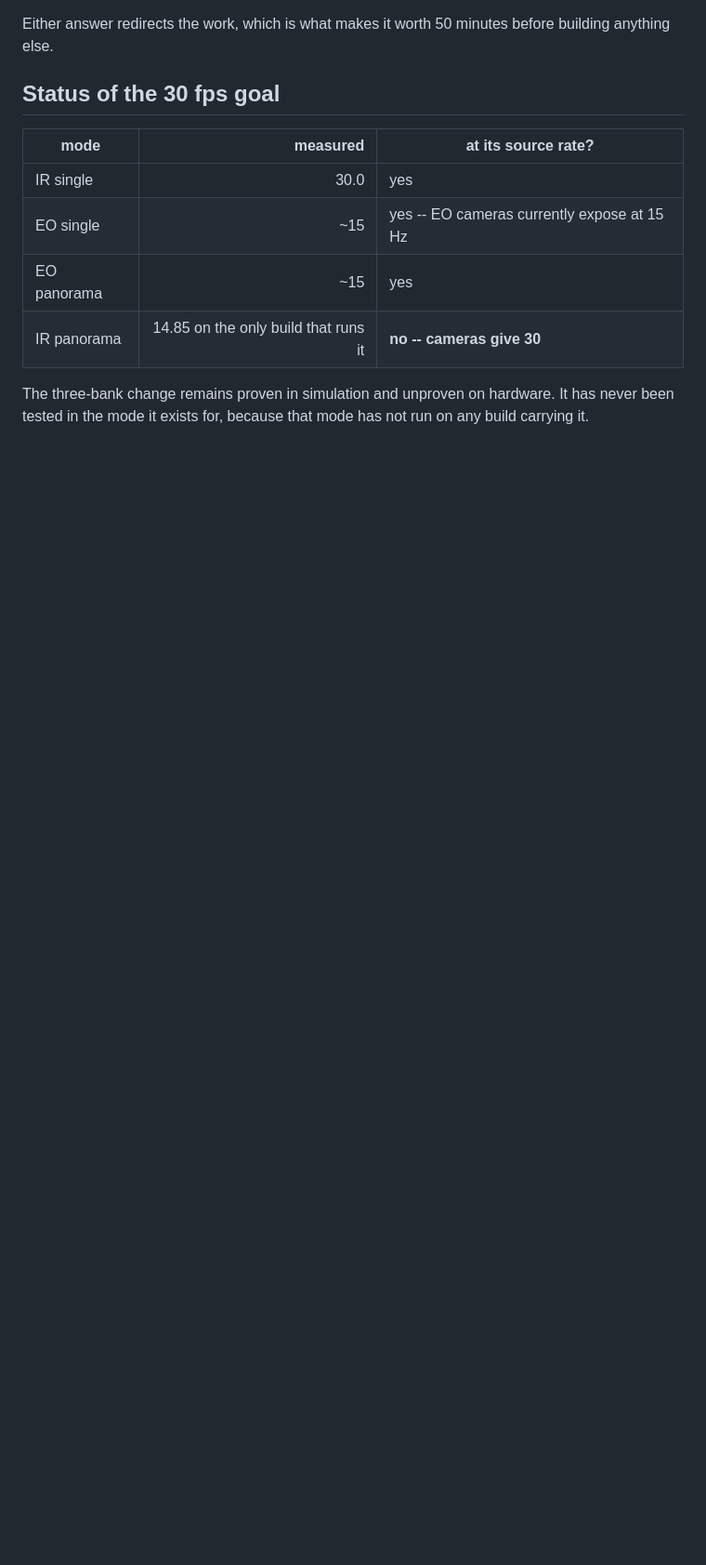
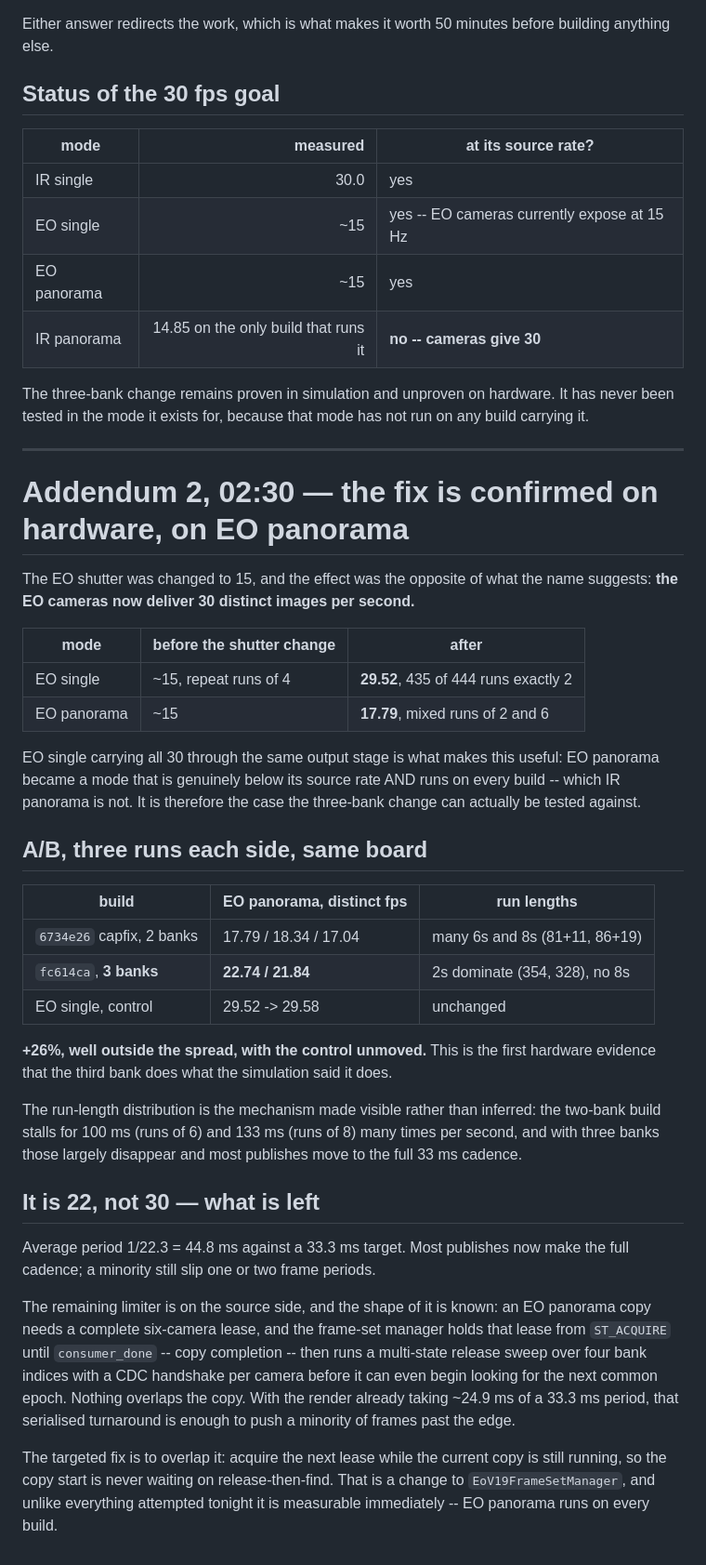
Before and after one commit to auuais/EO_Panorama_V19_M1, a Markdown page: docs/latency/MEASURED_20260820_3BANK.md, the part around the change. Shown at 93% size. GitHub-like rendering; blank space fills up the shorter version.

Commit message:
Confirm the three-bank fix on hardware: EO panorama 17.7 -> 22.3 fps
The EO shutter change made the cameras deliver 30 distinct images per second
(EO single: 29.52, with 435 of 444 repeat runs exactly 2 at a 60 fps grab).
That turned EO panorama into what IR panorama could not be -- a mode genuinely
below its source rate that also runs on every build -- so the three-bank
change finally had something to be tested against.

A/B on the same board, three runs each side:

  6734e26  2 banks   17.79 / 18.34 / 17.04
  fc614ca  3 banks   22.74 / 21.84
  EO single control  29.52 -> 29.58, unchanged

+26%, outside the spread, control unmoved. The run-length profile shows the
mechanism rather than implying it: the two-bank build's 100 ms and 133 ms
stalls (runs of 6 and 8) largely disappear and most publishes move to the full
33 ms cadence.

Still short of 30. The remaining limiter is the frame-set manager's serialised
turnaround: it holds the lease from ST_ACQUIRE until copy completion, then
sweeps four bank indices with a per-camera CDC handshake before it can look
for the next common epoch, with nothing overlapping the copy. With the render
at ~24.9 ms of a 33.3 ms period that is enough to push a minority of frames
past the edge. Overlapping the next lease acquisition with the running copy is
the targeted fix, and it is measurable immediately.

Co-Authored-By: Claude Opus 5 <noreply@anthropic.com>

```diff
--- a/docs/latency/MEASURED_20260820_3BANK.md
+++ b/docs/latency/MEASURED_20260820_3BANK.md
@@ -239,3 +239,55 @@ before building anything else.
 The three-bank change remains proven in simulation and unproven on hardware.
 It has never been tested in the mode it exists for, because that mode has not
 run on any build carrying it.
+
+---
+
+# Addendum 2, 02:30 — the fix is confirmed on hardware, on EO panorama
+
+The EO shutter was changed to 15, and the effect was the opposite of what the
+name suggests: **the EO cameras now deliver 30 distinct images per second.**
+
+| mode | before the shutter change | after |
+|---|---|---|
+| EO single | ~15, repeat runs of 4 | **29.52**, 435 of 444 runs exactly 2 |
+| EO panorama | ~15 | **17.79**, mixed runs of 2 and 6 |
+
+EO single carrying all 30 through the same output stage is what makes this
+useful: EO panorama became a mode that is genuinely below its source rate AND
+runs on every build -- which IR panorama is not. It is therefore the case the
+three-bank change can actually be tested against.
+
+## A/B, three runs each side, same board
+
+| build | EO panorama, distinct fps | run lengths |
+|---|---|---|
+| `6734e26` capfix, 2 banks | 17.79 / 18.34 / 17.04 | many 6s and 8s (81+11, 86+19) |
+| `fc614ca`, **3 banks** | **22.74 / 21.84** | 2s dominate (354, 328), no 8s |
+| EO single, control | 29.52 -> 29.58 | unchanged |
+
+**+26%, well outside the spread, with the control unmoved.** This is the first
+hardware evidence that the third bank does what the simulation said it does.
+
+The run-length distribution is the mechanism made visible rather than
+inferred: the two-bank build stalls for 100 ms (runs of 6) and 133 ms (runs of
+8) many times per second, and with three banks those largely disappear and
+most publishes move to the full 33 ms cadence.
+
+## It is 22, not 30 — what is left
+
+Average period 1/22.3 = 44.8 ms against a 33.3 ms target. Most publishes now
+make the full cadence; a minority still slip one or two frame periods.
+
+The remaining limiter is on the source side, and the shape of it is known: an
+EO panorama copy needs a complete six-camera lease, and the frame-set manager
+holds that lease from `ST_ACQUIRE` until `consumer_done` -- copy completion --
+then runs a multi-state release sweep over four bank indices with a CDC
+handshake per camera before it can even begin looking for the next common
+epoch. Nothing overlaps the copy. With the render already taking ~24.9 ms of a
+33.3 ms period, that serialised turnaround is enough to push a minority of
+frames past the edge.
+
+The targeted fix is to overlap it: acquire the next lease while the current
+copy is still running, so the copy start is never waiting on release-then-find.
+That is a change to `EoV19FrameSetManager`, and unlike everything attempted
+tonight it is measurable immediately -- EO panorama runs on every build.
```
